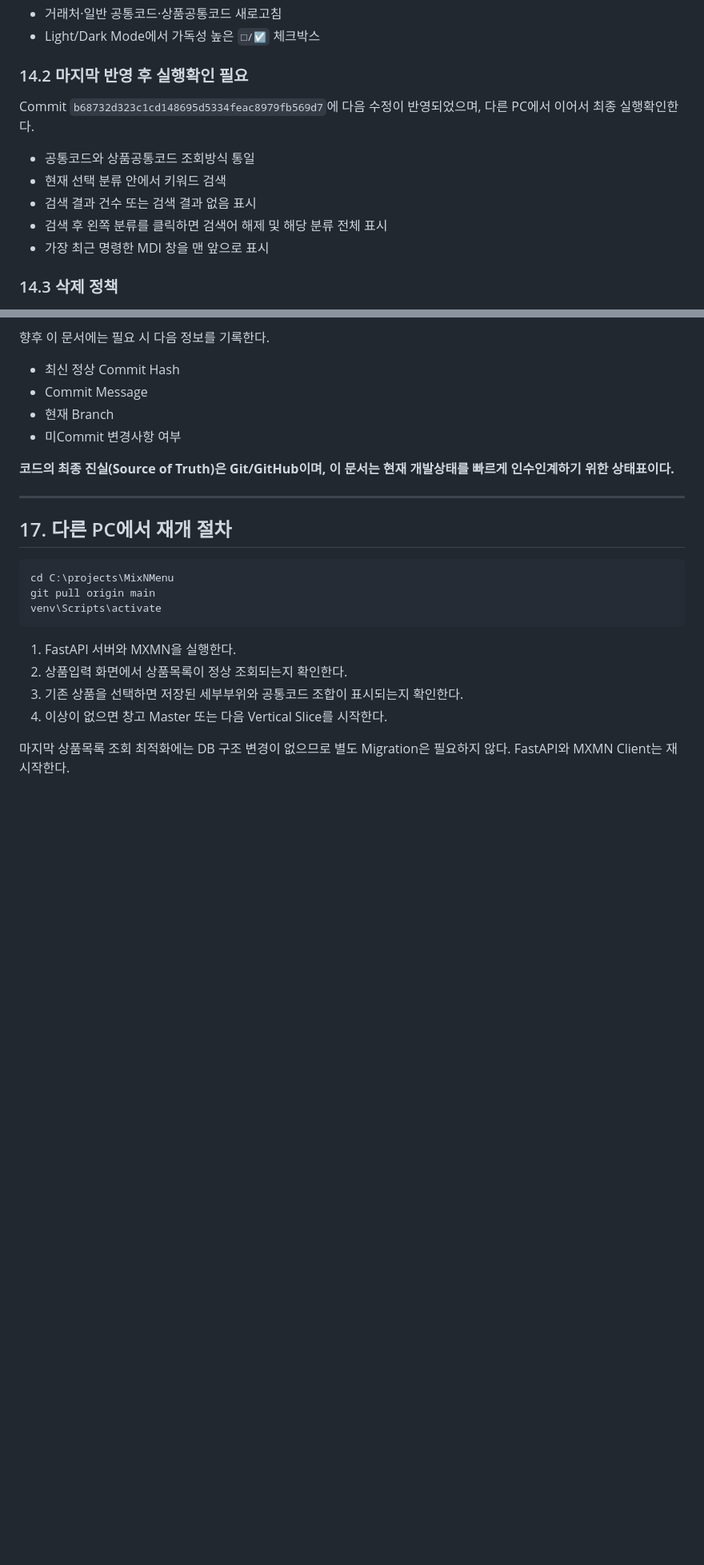
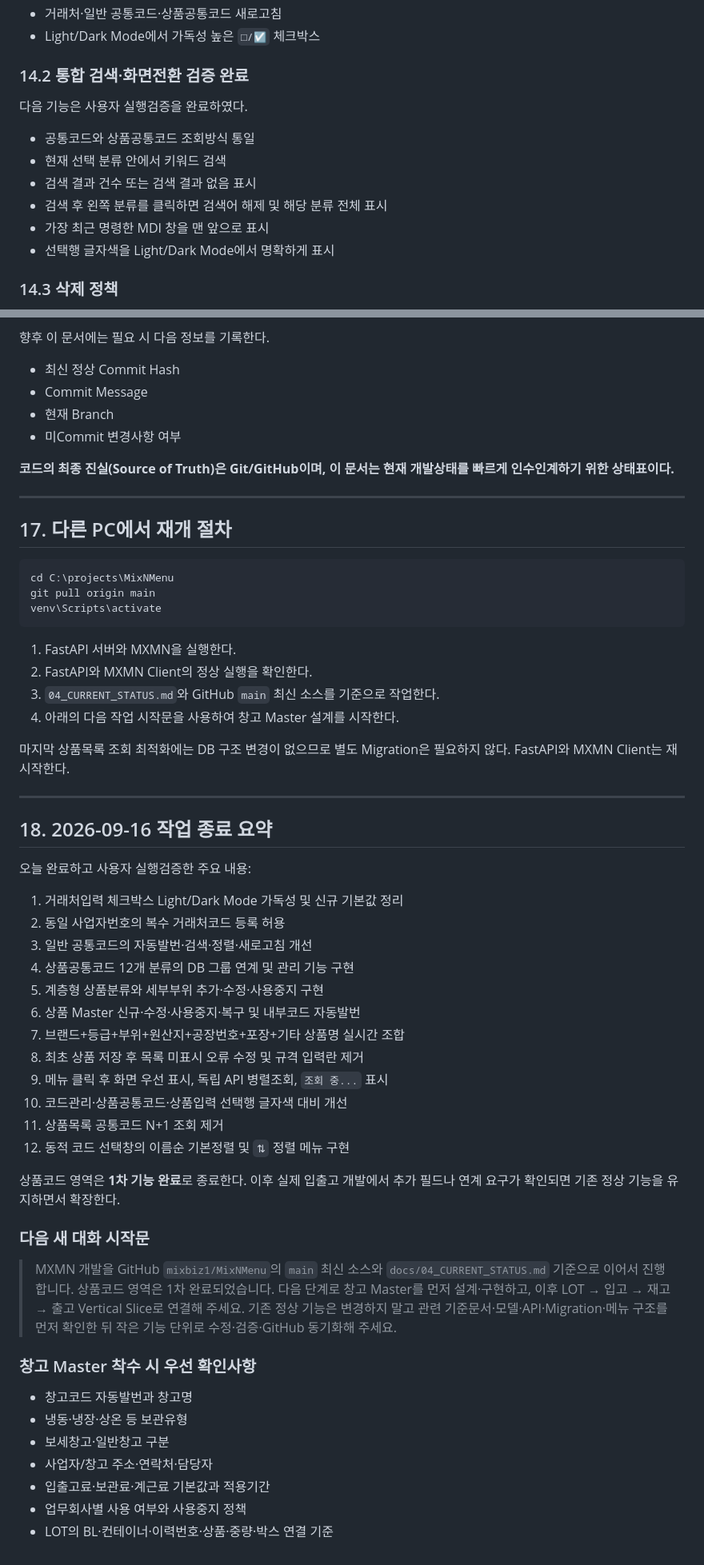
Before and after one commit to mixbiz1/MixNMenu, a Markdown page: docs/04_CURRENT_STATUS.md, 2 parts joined by grey strips. Shown at 80% size. Rendered like a GitHub page; blank space fills up the shorter version.

Commit message:
docs: finalize product master and hand off warehouse work

````diff
--- a/docs/04_CURRENT_STATUS.md
+++ b/docs/04_CURRENT_STATUS.md
@@ -398,16 +398,16 @@ ChatGPT Project의 문서는 설계 및 현재 상태 공유에 사용한다.
 -   거래처·일반 공통코드·상품공통코드 새로고침
 -   Light/Dark Mode에서 가독성 높은 `□/☑` 체크박스
 
-### 14.2 마지막 반영 후 실행확인 필요
+### 14.2 통합 검색·화면전환 검증 완료
 
-Commit `b68732d323c1cd148695d5334feac8979fb569d7`에 다음 수정이
-반영되었으며, 다른 PC에서 이어서 최종 실행확인한다.
+다음 기능은 사용자 실행검증을 완료하였다.
 
 -   공통코드와 상품공통코드 조회방식 통일
 -   현재 선택 분류 안에서 키워드 검색
 -   검색 결과 건수 또는 검색 결과 없음 표시
 -   검색 후 왼쪽 분류를 클릭하면 검색어 해제 및 해당 분류 전체 표시
 -   가장 최근 명령한 MDI 창을 맨 앞으로 표시
+-   선택행 글자색을 Light/Dark Mode에서 명확하게 표시
 
 ### 14.3 삭제 정책
 
@@ -476,10 +479,50 @@ venv\Scripts\activate
 ```
 
 1.  FastAPI 서버와 MXMN을 실행한다.
-2.  상품입력 화면에서 상품목록이 정상 조회되는지 확인한다.
-3.  기존 상품을 선택하면 저장된 세부부위와 공통코드 조합이 표시되는지
-    확인한다.
-4.  이상이 없으면 창고 Master 또는 다음 Vertical Slice를 시작한다.
+2.  FastAPI와 MXMN Client의 정상 실행을 확인한다.
+3.  `04_CURRENT_STATUS.md`와 GitHub `main` 최신 소스를 기준으로 작업한다.
+4.  아래의 다음 작업 시작문을 사용하여 창고 Master 설계를 시작한다.
 
 마지막 상품목록 조회 최적화에는 DB 구조 변경이 없으므로 별도 Migration은
 필요하지 않다. FastAPI와 MXMN Client는 재시작한다.
+
+------------------------------------------------------------------------
+
+## 18. 2026-09-16 작업 종료 요약
+
+오늘 완료하고 사용자 실행검증한 주요 내용:
+
+1.  거래처입력 체크박스 Light/Dark Mode 가독성 및 신규 기본값 정리
+2.  동일 사업자번호의 복수 거래처코드 등록 허용
+3.  일반 공통코드의 자동발번·검색·정렬·새로고침 개선
+4.  상품공통코드 12개 분류의 DB 그룹 연계 및 관리 기능 구현
+5.  계층형 상품분류와 세부부위 추가·수정·사용중지 구현
+6.  상품 Master 신규·수정·사용중지·복구 및 내부코드 자동발번
+7.  브랜드+등급+부위+원산지+공장번호+포장+기타 상품명 실시간 조합
+8.  최초 상품 저장 후 목록 미표시 오류 수정 및 규격 입력란 제거
+9.  메뉴 클릭 후 화면 우선 표시, 독립 API 병렬조회, `조회 중...` 표시
+10. 코드관리·상품공통코드·상품입력 선택행 글자색 대비 개선
+11. 상품목록 공통코드 N+1 조회 제거
+12. 동적 코드 선택창의 이름순 기본정렬 및 `⇅` 정렬 메뉴 구현
+
+상품코드 영역은 **1차 기능 완료**로 종료한다. 이후 실제 입출고 개발에서
+추가 필드나 연계 요구가 확인되면 기존 정상 기능을 유지하면서 확장한다.
+
+### 다음 새 대화 시작문
+
+> MXMN 개발을 GitHub `mixbiz1/MixNMenu`의 `main` 최신 소스와
+> `docs/04_CURRENT_STATUS.md` 기준으로 이어서 진행합니다. 상품코드 영역은
+> 1차 완료되었습니다. 다음 단계로 창고 Master를 먼저 설계·구현하고,
+> 이후 LOT → 입고 → 재고 → 출고 Vertical Slice로 연결해 주세요. 기존
+> 정상 기능은 변경하지 말고 관련 기준문서·모델·API·Migration·메뉴 구조를
+> 먼저 확인한 뒤 작은 기능 단위로 수정·검증·GitHub 동기화해 주세요.
+
+### 창고 Master 착수 시 우선 확인사항
+
+-   창고코드 자동발번과 창고명
+-   냉동·냉장·상온 등 보관유형
+-   보세창고·일반창고 구분
+-   사업자/창고 주소·연락처·담당자
+-   입출고료·보관료·계근료 기본값과 적용기간
+-   업무회사별 사용 여부와 사용중지 정책
+-   LOT의 BL·컨테이너·이력번호·상품·중량·박스 연결 기준
````
Also changed, not shown: other parts of docs/04_CURRENT_STATUS.md (+9 -6 lines).
